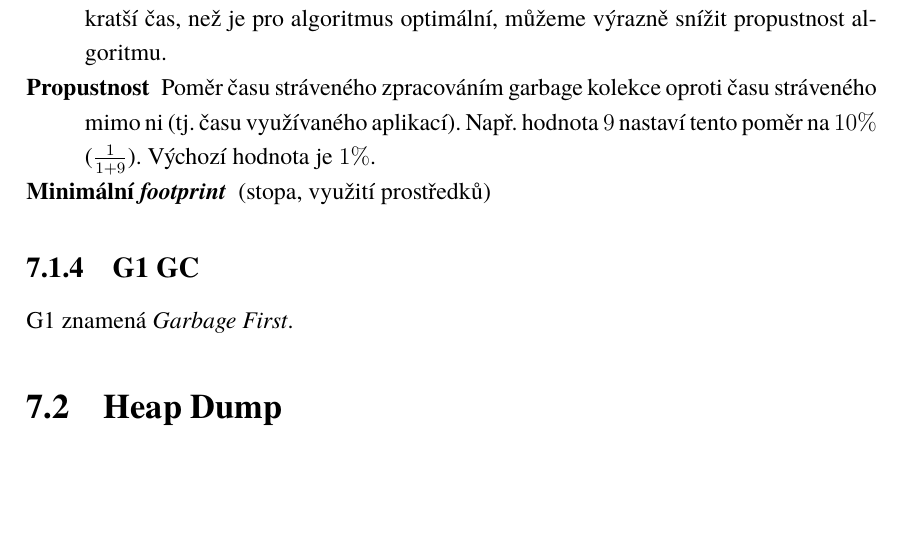
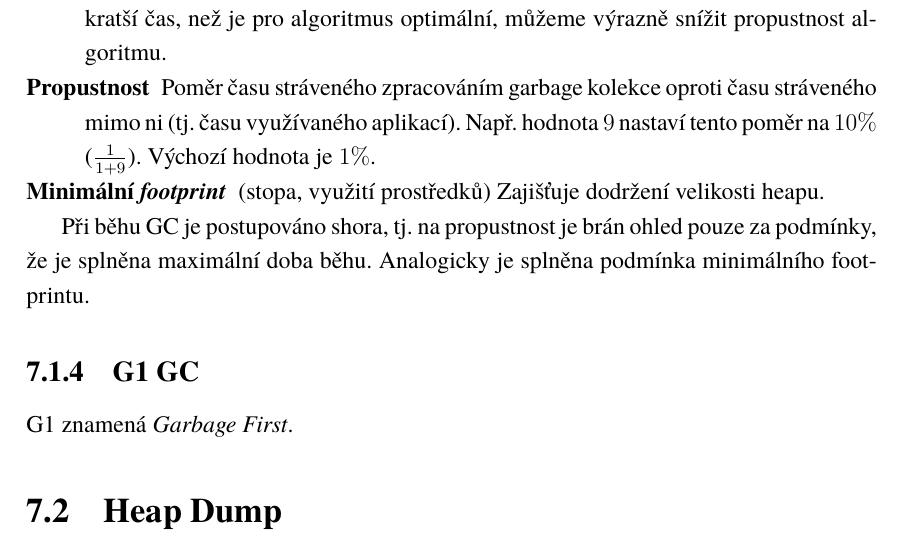
Before and after one commit to mrtnmch/memory-analyzer, a LaTeX thesis (doc/sablona.tex, which reads doc/text/main.tex): part of page 21 of 34, cut so that both start at the same text, the shorter picture padded with empty space. The pictures show the PDF file doc/sablona.pdf that the author committed with the source.

Commit message:
Text update

```diff
--- a/doc/text/main.tex
+++ b/doc/text/main.tex
@@ -246,8 +246,10 @@ Při běhu paralelního \zkratka{GC} má tento typ priority -- kritéria, která
 \begin{description}
     \item[Maximální čas běhu] Nastavuje horní časový limit (v milisekundách), jak dlouho má být trvání jedné pauzy. Výchozí hodnota dobu trvání neomezuje. Pokud ručně nastavíme kratší čas, než je pro algoritmus optimální, můžeme výrazně snížit propustnost algoritmu.
     \item[Propustnost] Poměr času stráveného zpracováním garbage kolekce oproti času stráveného mimo ni (tj. času využívaného aplikací). Např. hodnota $9$ nastaví tento poměr na $10 \%$ ($\frac{1}{1+9}$). Výchozí hodnota je $1 \%$.
-    \item[Minimální \textit{footprint}] (stopa, využití prostředků)
+    \item[Minimální \textit{footprint}] (stopa, využití prostředků) Zajišťuje dodržení velikosti heapu.
 \end{description}
+
+Při běhu \zkratka{GC} je postupováno shora, tj. na propustnost je brán ohled pouze za podmínky, že je splněna maximální doba běhu. Analogicky je splněna podmínka minimálního footprintu.
 
 \subsection{G1 GC}
 G1 znamená \textit{Garbage First}.
```
Also changed, not shown: doc/sablona.pdf, 4 other files.
